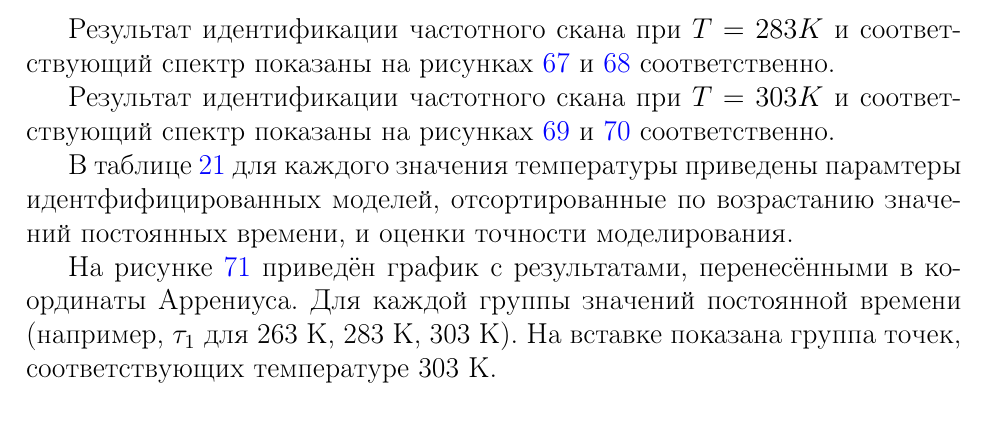
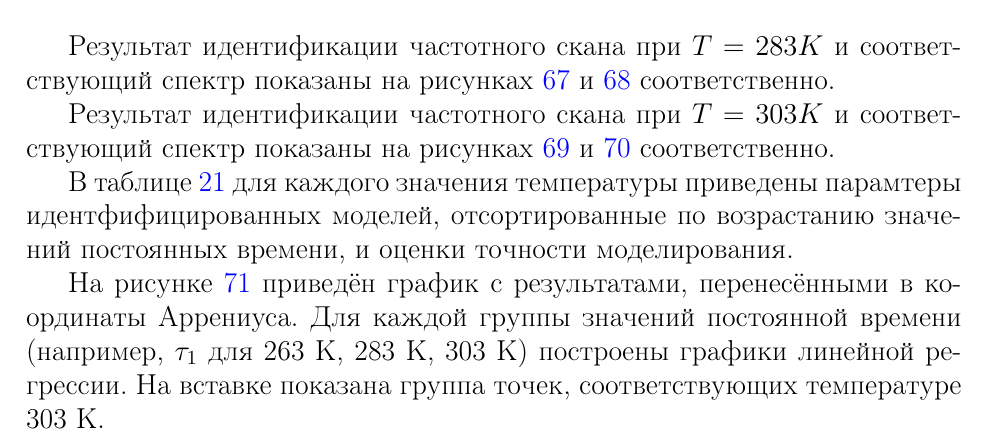
Before and after one commit to AlekseiBogachev/frequency_scan_model, a LaTeX paper (docs/report/models_main.tex, which reads docs/report/models_experiment.tex): part of page 55 of 60, cut so that both start at the same text. Compiled offline with pdfLaTeX.

Commit message:
Исправлена опечатка

```diff
--- a/docs/report/models_experiment.tex
+++ b/docs/report/models_experiment.tex
@@ -1161,8 +1161,9 @@
 
 	На рисунке \ref{pic:arrhenius_lin_regr_with_inset} приведён график с
 	результатами, перенесёнными в координаты Аррениуса. Для каждой группы
-	значений постоянной времени (например, $\tau_1$ для 263~К, 283~К, 303~К).
-	На вставке показана группа точек, соответствующих температуре 303~К.
+	значений постоянной времени (например, $\tau_1$ для 263~К, 283~К, 303~К)
+	построены графики линейной регрессии. На вставке показана группа точек,
+	соответствующих температуре 303~К.
 
 	\begin{figure}[!htp]
 		\centering
```
Also changed, not shown: docs/report/models_main.pdf.
